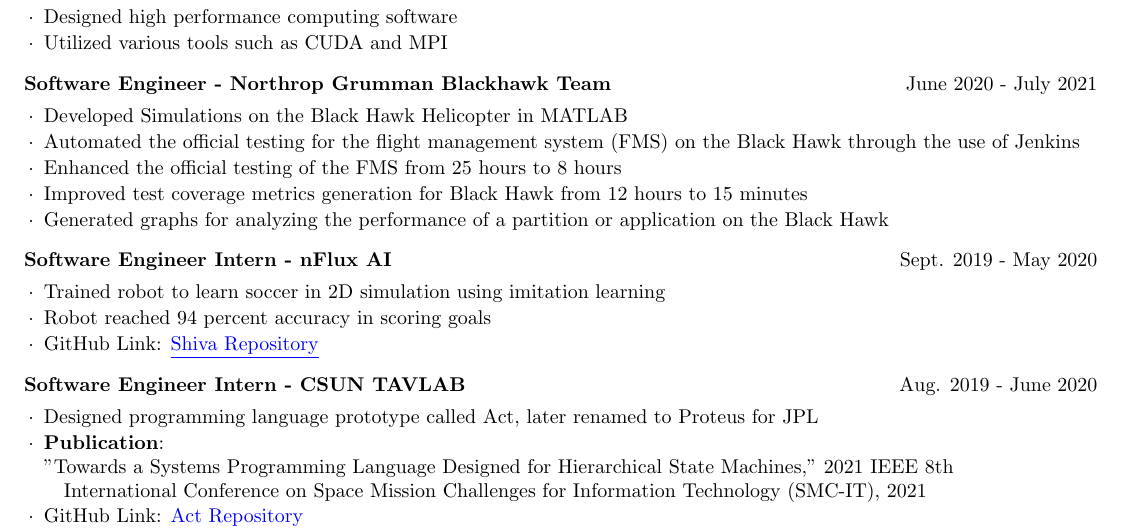
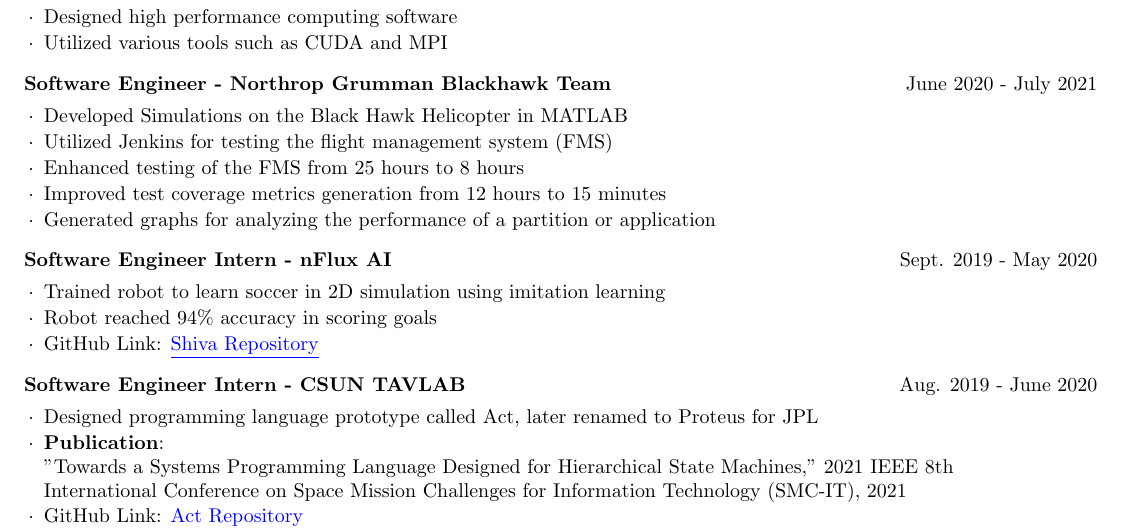
Before and after one commit to DanielTellier/DanielTellier.github.io, a LaTeX CV (docs/resumes/main/daniel_tellier.tex): part of the page, cut so that both start at the same text. Compiled offline with pdfLaTeX.

Commit message:
Updated resume.

```diff
--- a/docs/resumes/main/daniel_tellier.tex
+++ b/docs/resumes/main/daniel_tellier.tex
@@ -1,8 +1,8 @@
 \documentclass{resume}
 
 \usepackage[left=0.5in,top=0.5in,right=0.5in,bottom=0.5in]{geometry}
-\usepackage{xcolor}
-\usepackage[document]{ragged2e}
+%\usepackage{xcolor}
+%\usepackage[document]{ragged2e}
 \usepackage{hyperref}
 \hypersetup{
     colorlinks=true,
@@ -29,14 +29,14 @@
     \end{rSubsection}
     \begin{rSubsection}{Software Engineer - Northrop Grumman Blackhawk Team}{June 2020 - July 2021}
         \item Developed Simulations on the Black Hawk Helicopter in MATLAB
-        \item Automated the official testing for the flight management system (FMS) on the Black Hawk through the use of Jenkins
-        \item Enhanced the official testing of the FMS from 25 hours to 8 hours
-        \item Improved test coverage metrics generation for Black Hawk from 12 hours to 15 minutes
-        \item Generated graphs for analyzing the performance of a partition or application on the Black Hawk
+        \item Utilized Jenkins for testing the flight management system (FMS)
+        \item Enhanced testing of the FMS from 25 hours to 8 hours
+        \item Improved test coverage metrics generation from 12 hours to 15 minutes
+        \item Generated graphs for analyzing the performance of a partition or application
     \end{rSubsection}
     \begin{rSubsection}{Software Engineer Intern - nFlux AI}{Sept. 2019 - May 2020}
         \item Trained robot to learn soccer in 2D simulation using imitation learning
-        \item Robot reached 94 percent accuracy in scoring goals
+        \item Robot reached 94\% accuracy in scoring goals
         \item GitHub Link: \href{https://github.com/nflux/Shiva}{\color{blue}\underline{Shiva Repository}}
     \end{rSubsection}
     \begin{rSubsection}{Software Engineer Intern - CSUN TAVLAB}{Aug. 2019 - June 2020}
```
Also changed, not shown: docs/resumes/main/daniel_tellier.pdf.
